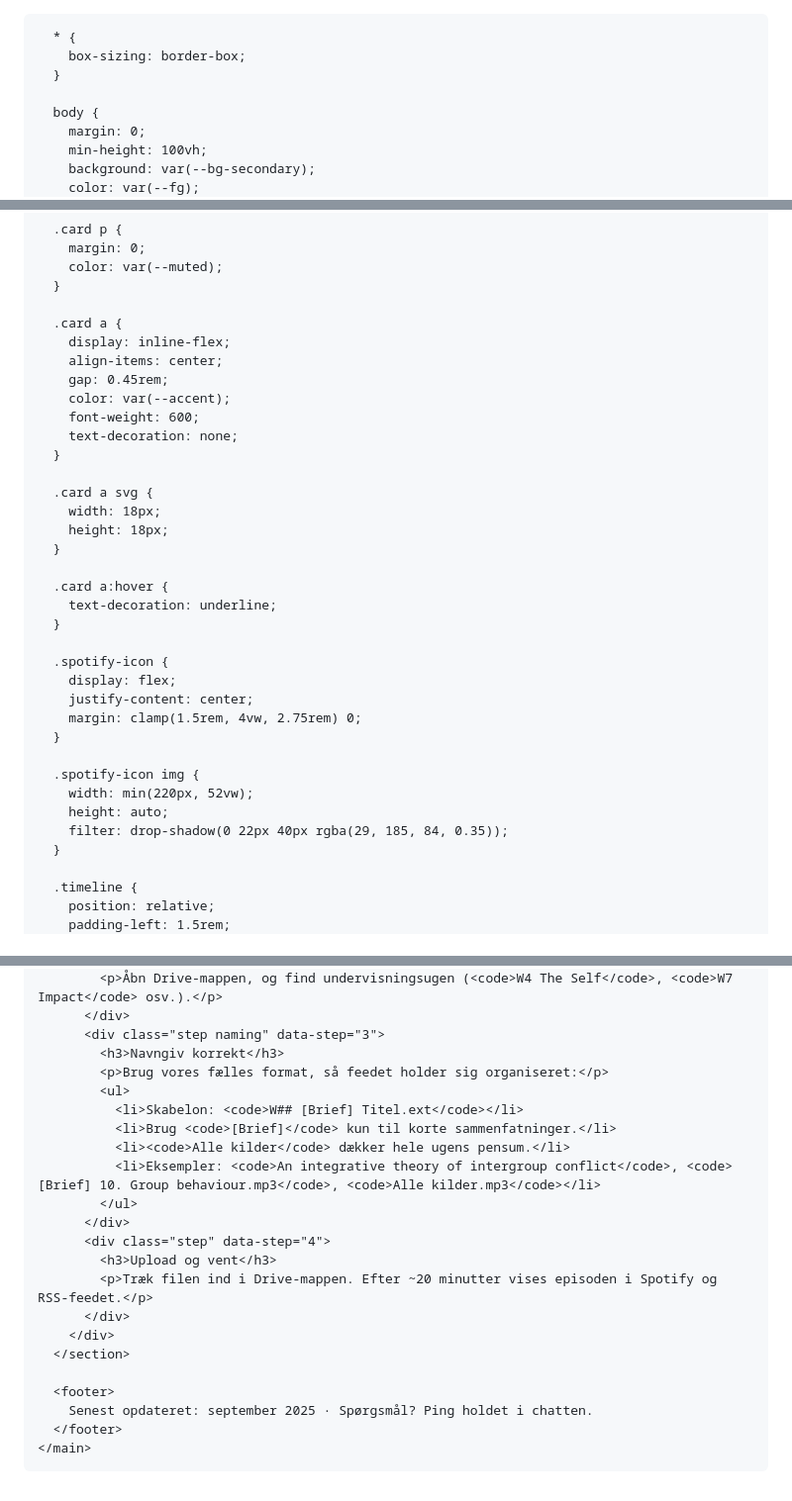
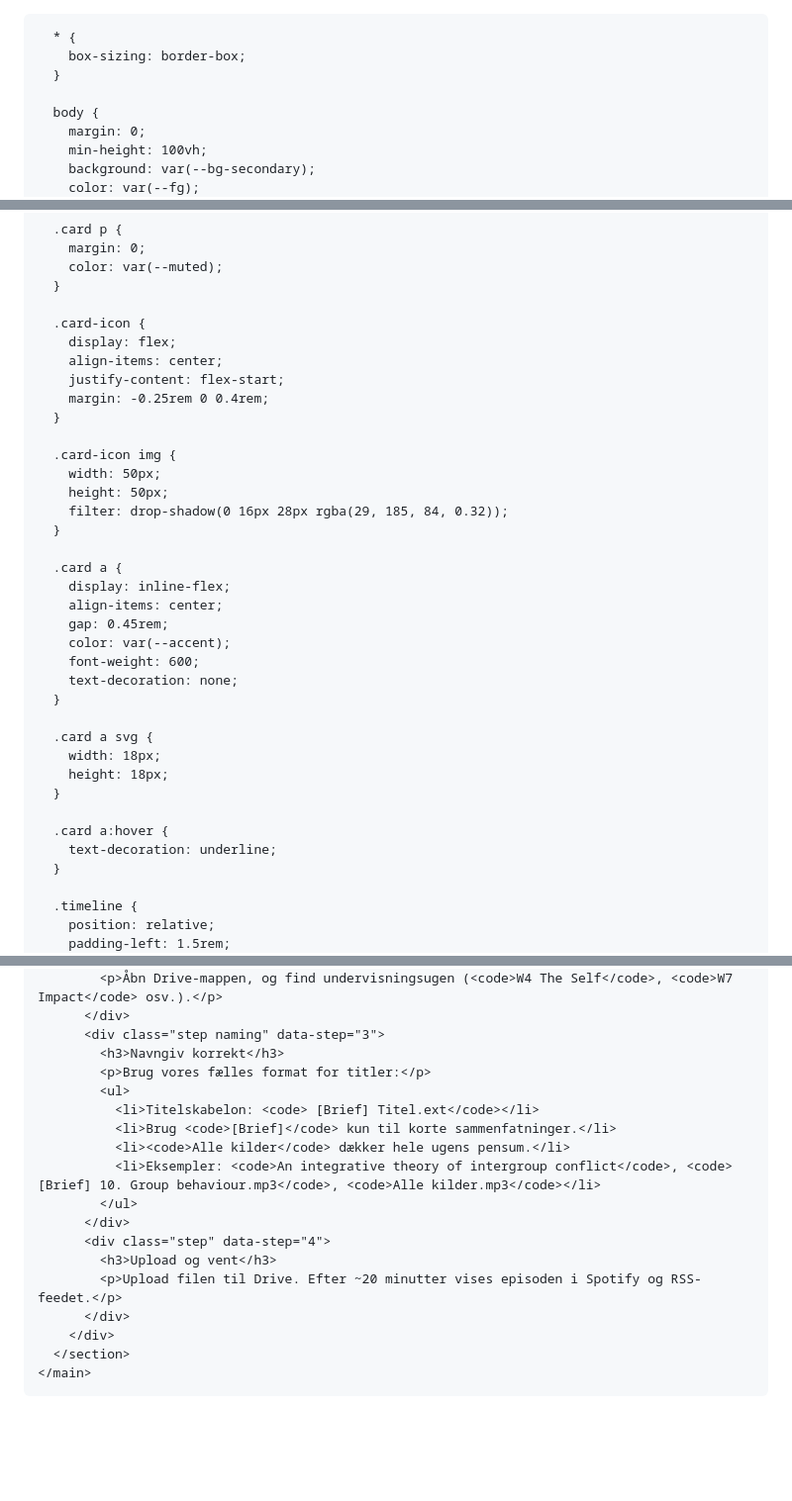
Before and after one commit to ennuiweb/psyk-podcast, a Markdown page: README.md, 3 parts joined by grey strips. Shown: that part at 99% size. GitHub-like rendering; blank space fills up the shorter version.

```diff
--- a/README.md
+++ b/README.md
@@ -1,4 +1,3 @@
-<!DOCTYPE html>
 <html lang="da">
   <head>
     <meta charset="utf-8" />
@@ -218,6 +217,19 @@
         color: var(--muted);
       }
 
+      .card-icon {
+        display: flex;
+        align-items: center;
+        justify-content: flex-start;
+        margin: -0.25rem 0 0.4rem;
+      }
+
+      .card-icon img {
+        width: 50px;
+        height: 50px;
+        filter: drop-shadow(0 16px 28px rgba(29, 185, 84, 0.32));
+      }
+
       .card a {
         display: inline-flex;
         align-items: center;
@@ -234,18 +246,6 @@
 
       .card a:hover {
         text-decoration: underline;
-      }
-
-      .spotify-icon {
-        display: flex;
-        justify-content: center;
-        margin: clamp(1.5rem, 4vw, 2.75rem) 0;
-      }
-
-      .spotify-icon img {
-        width: min(220px, 52vw);
-        height: auto;
-        filter: drop-shadow(0 22px 40px rgba(29, 185, 84, 0.35));
       }
 
       .timeline {
@@ -512,9 +471,9 @@
           </div>
           <div class="step naming" data-step="3">
             <h3>Navngiv korrekt</h3>
-            <p>Brug vores fælles format, så feedet holder sig organiseret:</p>
+            <p>Brug vores fælles format for titler:</p>
             <ul>
-              <li>Skabelon: <code>W## [Brief] Titel.ext</code></li>
+              <li>Titelskabelon: <code> [Brief] Titel.ext</code></li>
               <li>Brug <code>[Brief]</code> kun til korte sammenfatninger.</li>
               <li><code>Alle kilder</code> dækker hele ugens pensum.</li>
               <li>Eksempler: <code>An integrative theory of intergroup conflict</code>, <code>[Brief] 10. Group behaviour.mp3</code>, <code>Alle kilder.mp3</code></li>
@@ -522,14 +481,10 @@
           </div>
           <div class="step" data-step="4">
             <h3>Upload og vent</h3>
-            <p>Træk filen ind i Drive-mappen. Efter ~20 minutter vises episoden i Spotify og RSS-feedet.</p>
+            <p>Upload filen til Drive. Efter ~20 minutter vises episoden i Spotify og RSS-feedet.</p>
           </div>
         </div>
       </section>
-
-      <footer>
-        Senest opdateret: september 2025 · Spørgsmål? Ping holdet i chatten.
-      </footer>
     </main>
   </body>
 </html>
```
Also changed, not shown: other parts of README.md (+7 -48 lines).
